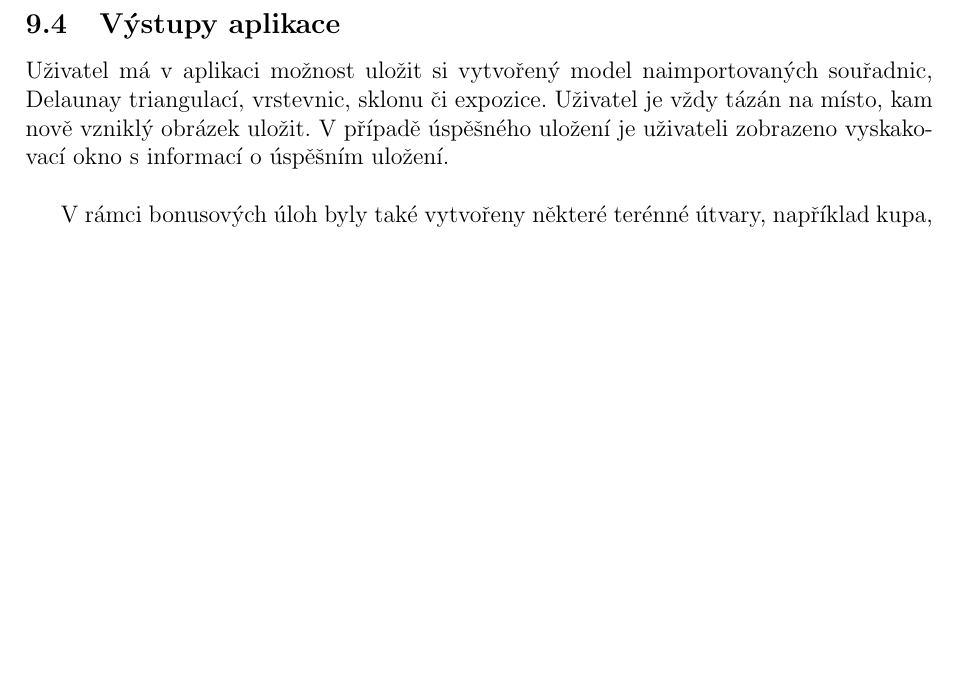
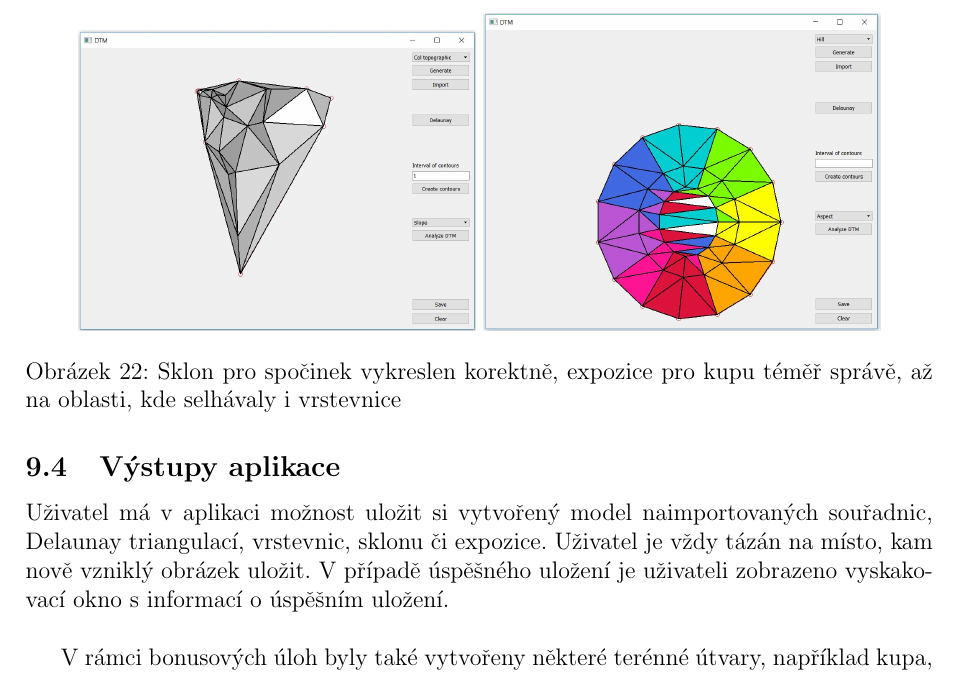
Before and after one commit to petrapasovska/ADKG, a LaTeX document (U3/TZ/tz.tex): part of page 28 of 31 before the commit and part of page 29 of 32 after it, cut at the place of the change, the shorter picture padded with empty space. Compiled offline with pdfLaTeX.

Commit message:
add pictures

```diff
--- a/U3/TZ/tz.tex
+++ b/U3/TZ/tz.tex
@@ -641,3 +649,9 @@ Při vykreslení sklonu terénu byly pro ilustraci zvoleny odstíny šedi. Sklon
+\begin{figure}[h!]
+\centering
+\includegraphics[width=7cm]{pictures/spocinek_sklon.jpg}
+\includegraphics[width=7cm]{pictures/hill_aspect.jpg}
+\caption{Sklon pro spočinek vykreslen korektně, expozice pro kupu téměř správě, až na oblasti, kde selhávaly i vrstevnice}
+\end{figure}
 
 Bylo by vhodné do aplikace umístit legendu expozice, neboť barvy samy o sobě uživateli nic neřeknou.
 
```
Also changed, not shown: U3/TZ/tz.pdf, U3/TZ/tz.tex (8 more changed lines), 1 other file.
